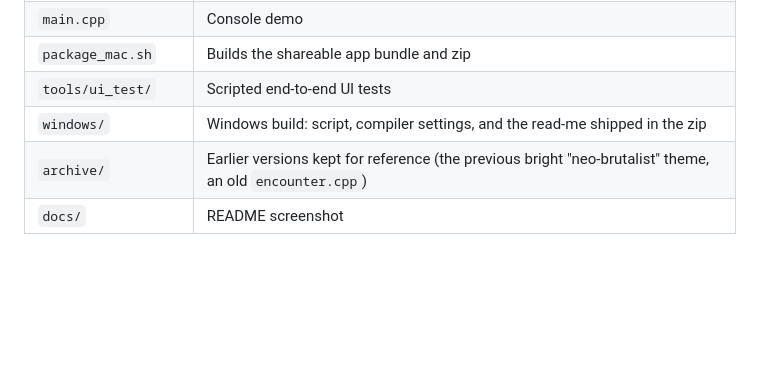
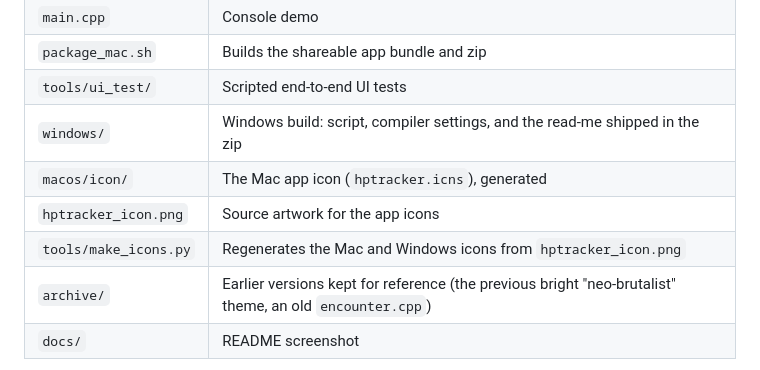
Before and after one commit to imboro/DND_HP_TRACKER, a Markdown page: README.md, the part around the change. Drawn GitHub-style; blank space fills up the shorter version.

```diff
--- a/README.md
+++ b/README.md
@@ -429,5 +429,8 @@ writes screenshots to `build/ui_test/`.
 | `package_mac.sh` | Builds the shareable app bundle and zip |
 | `tools/ui_test/` | Scripted end-to-end UI tests |
 | `windows/` | Windows build: script, compiler settings, and the read-me shipped in the zip |
+| `macos/icon/` | The Mac app icon (`hptracker.icns`), generated |
+| `hptracker_icon.png` | Source artwork for the app icons |
+| `tools/make_icons.py` | Regenerates the Mac and Windows icons from `hptracker_icon.png` |
 | `archive/` | Earlier versions kept for reference (the previous bright "neo-brutalist" theme, an old `encounter.cpp`) |
 | `docs/` | README screenshot |
```
Also changed, not shown: archive/hptracker_icon_hp.png (added), hptracker_icon.png (added), 7 other files.
